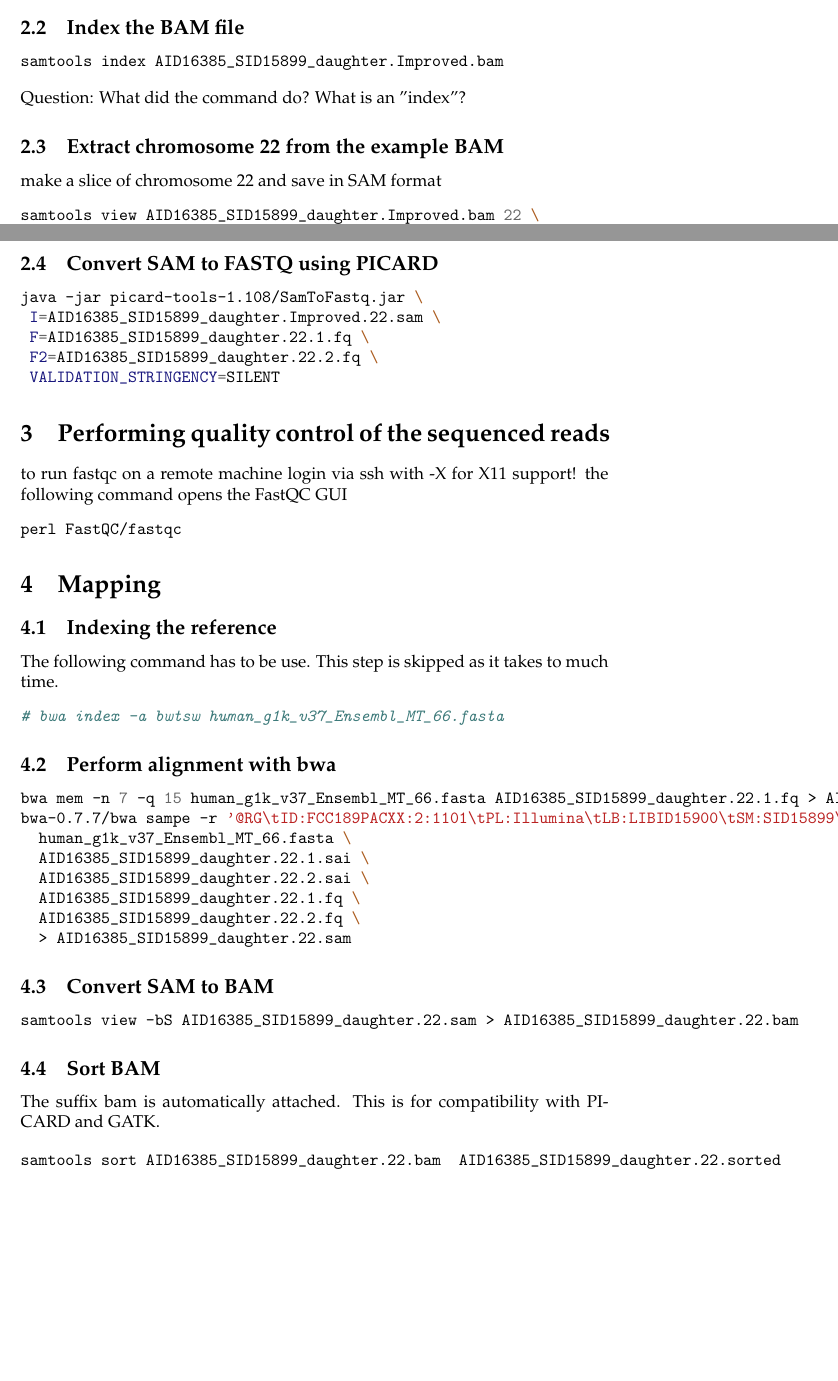
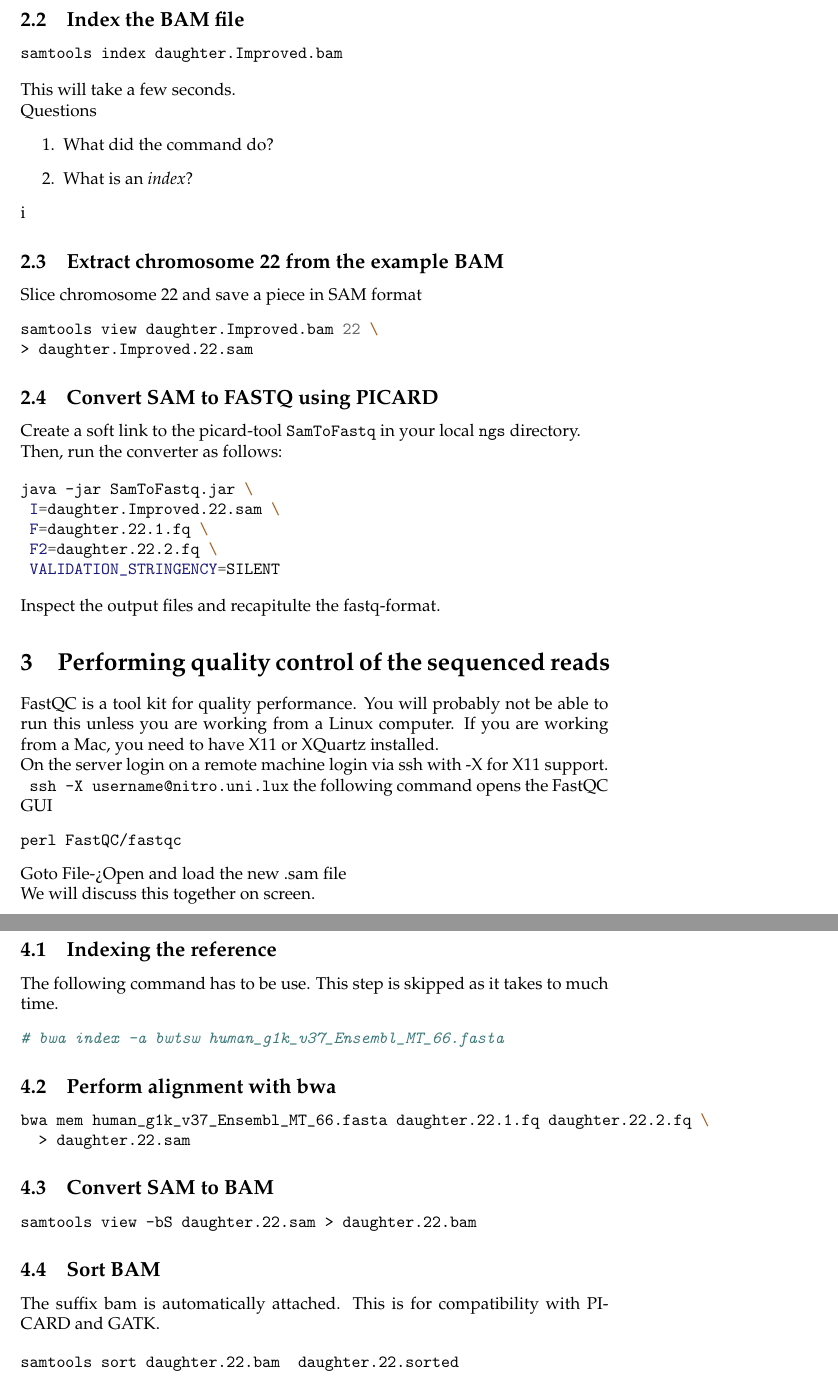
Before and after one commit to rolandkrause/isb101, a LaTeX document (NGSII/NGSII_tutorial.tex): two parts of pages 2 and 3 of 6 before the commit and two parts of pages 3 and 4 of 6 after it, joined at a grey line, cut so that both start at the same text, the shorter picture padded with empty space. Compiled offline with pdfLaTeX.

```diff
--- a/NGSII/NGSII_tutorial.tex
+++ b/NGSII/NGSII_tutorial.tex
@@ -10,7 +10,7 @@
 \usepackage{soul}
 \usepackage{cases}
 \setlength{\parindent}{0cm}
-
+\definecolor{bg}{rgb}{0.95,0.95,0.95}
 \author{Roland Krause$^1$ \\[1em]Luxembourg Centre for Systems Biomedicine (LCSB),\\ Unversity of Luxembourg\\
 \texttt{$^1$roland.krause@uni.lu}}
 
@@ -56,3 +64,2 @@
 
 \begin{minted}{bash}
-ln -s $RESOURCE/AID16385_SID15899_daughter.Improved.bam .
@@ -63,34 +76,54 @@
 \subsection{Index the BAM file}
 \begin{minted}{bash}
-samtools index AID16385_SID15899_daughter.Improved.bam
+samtools index daughter.Improved.bam
 \end{minted}
-Question: What did the command do? What is an "index"?
+This will take a few seconds.
+
+Questions
+\begin{enumerate}
+\item  What did the command do?
+	\item What is an {\em index}?
+\end{enumerate}i
 
 \subsection{Extract chromosome 22 from the example BAM}
-make a slice of chromosome 22 and save in SAM format
+Slice chromosome 22 and save a piece in SAM format
 \begin{minted}{bash}
-samtools view AID16385_SID15899_daughter.Improved.bam 22 \
-> AID16385_SID15899_daughter.Improved.22.sam
+samtools view daughter.Improved.bam 22 \
+> daughter.Improved.22.sam
 \end{minted}
 
 \subsection{Convert SAM to FASTQ using PICARD}
+
+Create a soft link to the picard-tool \verb+SamToFastq+ in your local \verb+ngs+ directory.
+
+Then, run the converter as follows:
+
 \begin{minted}{bash}
-java -jar picard-tools-1.108/SamToFastq.jar \
- I=AID16385_SID15899_daughter.Improved.22.sam \
- F=AID16385_SID15899_daughter.22.1.fq \
- F2=AID16385_SID15899_daughter.22.2.fq \
+java -jar SamToFastq.jar \
+ I=daughter.Improved.22.sam \
+ F=daughter.22.1.fq \
+ F2=daughter.22.2.fq \
  VALIDATION_STRINGENCY=SILENT
 \end{minted}
 
+Inspect the output files and recapitulte the fastq-format.
+
 \section{Performing quality control of the sequenced reads}
-to run fastqc on a remote machine login via ssh with -X for X11 support!
+FastQC is a tool kit for quality performance. You will probably not be able to run
+this unless you are working from a Linux computer.
+If you are working from a Mac, you need to have X11 or XQuartz installed.
+
+On the server login on a remote machine login via ssh with -X for X11 support.
+\mint{bash}{ ssh -X username@nitro.uni.lux}
 the following command opens the FastQC GUI
 \begin{minted}{bash}
 perl FastQC/fastqc
 \end{minted}
 
-%%% goto File->Open
+Goto File->Open
+and load the new .sam file
 
+We will discuss this together on screen.
 
 \section{Mapping}
 \subsection{Indexing the reference }
@@ -106,26 +139,20 @@
 %%% -n 7 is used for a more sensitive alignment
 %%% -q 15 is used for trimming sequences by quality (default=0=switched off)
 \begin{minted}{bash}
-bwa mem -n 7 -q 15 human_g1k_v37_Ensembl_MT_66.fasta AID16385_SID15899_daughter.22.1.fq > AID16385_SID15899_daughter.22.1.sai AID16385_SID15899_daughter.22.2.sai
-bwa-0.7.7/bwa sampe -r '@RG\tID:FCC189PACXX:2:1101\tPL:Illumina\tLB:LIBID15900\tSM:SID15899\tCN:CCG' \
-  human_g1k_v37_Ensembl_MT_66.fasta \
-  AID16385_SID15899_daughter.22.1.sai \
-  AID16385_SID15899_daughter.22.2.sai \
-  AID16385_SID15899_daughter.22.1.fq \
-  AID16385_SID15899_daughter.22.2.fq \
-  > AID16385_SID15899_daughter.22.sam
+bwa mem human_g1k_v37_Ensembl_MT_66.fasta daughter.22.1.fq daughter.22.2.fq \
+  > daughter.22.sam
 \end{minted}
 
 
 \subsection{Convert SAM to BAM}
 \begin{minted}{bash}
-samtools view -bS AID16385_SID15899_daughter.22.sam > AID16385_SID15899_daughter.22.bam
+samtools view -bS daughter.22.sam > daughter.22.bam
 \end{minted}
 \subsection{Sort BAM}
 The suffix bam is automatically attached. This is for compatibility with PICARD and GATK.
 
 \begin{minted}{bash}
-samtools sort AID16385_SID15899_daughter.22.bam  AID16385_SID15899_daughter.22.sorted
+samtools sort daughter.22.bam  daughter.22.sorted
 \end{minted}
 
 %%%%%%%%%%%%%%%%%%%%%%%%%%%%%%%%%%%%%%%%%%%%
@@ -139,6 +166,3 @@
 mkdir tmp
 
 java -Djava.io.tmpdir=tmp -jar picard-tools-1.108/MarkDuplicates.jar \
- I=AID16385_SID15899_daughter.22.sorted.bam \
- O=AID16385_SID15899_daughter.22.sorted.marked.bam \
- METRICS_FILE=AID16385_SID15899_daughter.22.sorted.marked.metrics \
@@ -153,7 +180,7 @@
 
 \subsection{Index BAM file for GATK}
 \begin{minted}{bash}
-samtools index AID16385_SID15899_daughter.22.sorted.marked.bam
+samtools index daughter.22.sorted.marked.bam
 \end{minted}
 
 
@@ -164,7 +191,7 @@
 Stage 1
 \begin{minted}{bash}
 java -Djava.io.tmpdir=tmp -jar GenomeAnalysisTK-1.6-11-g3b2fab9/GenomeAnalysisTK.jar \
- -I AID16385_SID15899_daughter.22.sorted.marked.bam \
+ -I daughter.22.sorted.marked.bam \
  -R human_g1k_v37_Ensembl_MT_66.fasta \
  -knownSites dbsnp_135.b37.vcf \
  -T  CountCovariates \
@@ -172,17 +199,17 @@
  -cov QualityScoreCovariate \
  -cov CycleCovariate \
  -cov DinucCovariate \
- -recalFile  AID16385_SID15899_daughter.22.sorted.marked.recal_data.csv
+ -recalFile  daughter.22.sorted.marked.recal_data.csv
 \end{minted}
 Stage 2
 \begin{minted}{bash}
 
 java -Djava.io.tmpdir=tmp -jar GenomeAnalysisTK-1.6-11-g3b2fab9/GenomeAnalysisTK.jar \
- -I AID16385_SID15899_daughter.22.sorted.marked.bam \
+ -I daughter.22.sorted.marked.bam \
  -R human_g1k_v37_Ensembl_MT_66.fasta \
- -o  AID16385_SID15899_daughter.22.sorted.marked.recal.bam \
+ -o  daughter.22.sorted.marked.recal.bam \
  -T TableRecalibration \
- -recalFile AID16385_SID15899_daughter.22.sorted.marked.recal_data.csv \
+ -recalFile daughter.22.sorted.marked.recal_data.csv \
  -noOQs
  \end{minted}
 
@@ -195,8 +222,8 @@
  -R human_g1k_v37_Ensembl_MT_66.fasta \
  -known Mills_and_1000G_gold_standard.indels.b37.sites.vcf \
  -known 1000G_phase1.indels.b37.vcf \
- -o AID16385_SID15899_daughter.22.sorted.marked.recal.bam.list \
- -I AID16385_SID15899_daughter.22.sorted.marked.recal.bam \
+ -o daughter.22.sorted.marked.recal.bam.list \
+ -I daughter.22.sorted.marked.recal.bam \
  -L 22
  \end{minted}
 
@@ -204,6 +231,3 @@
 \begin{minted}{bash}
 java -Djava.io.tmpdir=tmp -jar GenomeAnalysisTK-1.6-11-g3b2fab9/GenomeAnalysisTK.jar -T IndelRealigner \
  -R human_g1k_v37_Ensembl_MT_66.fasta \
- -o AID16385_SID15899_daughter.22.sorted.marked.recal.realinged.bam \
- -I AID16385_SID15899_daughter.22.sorted.marked.recal.bam \
- -targetIntervals AID16385_SID15899_daughter.22.sorted.marked.recal.bam.list
@@ -211,7 +238,7 @@
 
 \subsection{Index the bam file}
 \begin{minted}{bash}
-samtools index AID16385_SID15899_daughter.22.sorted.marked.recal.realinged.bam
+samtools index daughter.22.sorted.marked.recal.realinged.bam
 \end{minted}
 
 
@@ -225,9 +252,9 @@
 samtools-0.1.19/samtools mpileup \
  -S -E -g -Q 13 -q 20 \
  -f human_g1k_v37_Ensembl_MT_66.fasta \
- AID16385_SID15899_daughter.22.sorted.marked.recal.realinged.bam | \
+ daughter.22.sorted.marked.recal.realinged.bam | \
  samtools-0.1.19/bcftools/bcftools \
- view -vc - > AID16385_SID15899_daughter.22.sorted.marked.recal.realinged.mpileup.vcf
+ view -vc - > daughter.22.sorted.marked.recal.realinged.mpileup.vcf
 \end{minted}
 
 \subsection{ GATK Unified Genotyper}
@@ -236,7 +263,7 @@
  -l INFO \
  -T UnifiedGenotyper \
  -R human_g1k_v37_Ensembl_MT_66.fasta \
- -I AID16385_SID15899_daughter.22.sorted.marked.recal.realinged.bam \
+ -I daughter.22.sorted.marked.recal.realinged.bam \
  -stand_call_conf 30.0 \
  -stand_emit_conf 10.0 \
  --genotype_likelihoods_model BOTH \
@@ -254,13 +281,13 @@
  -A RMSMappingQuality \
  -A BaseQualityRankSumTest \
  -L 22 \
- -o AID16385_SID15899_daughter.22.sorted.marked.recal.realinged.gatk.vcf
+ -o daughter.22.sorted.marked.recal.realinged.gatk.vcf
 \end{minted}
 
 \subsection{ Visualize alignments with samtools tview }
 \begin{minted}{bash}
 samtools-0.1.19/samtools tview \
- AID16385_SID15899_daughter.22.sorted.marked.recal.realinged.bam \
+ daughter.22.sorted.marked.recal.realinged.bam \
  human_g1k_v37_Ensembl_MT_66.fasta
 \end{minted}
 Acknowledgement: Holger Thiele, Kamel Jabbari (CCG Cologne)
```
Also changed, not shown: NGSII/NGSII_tutorial.tex (46 more changed lines).
